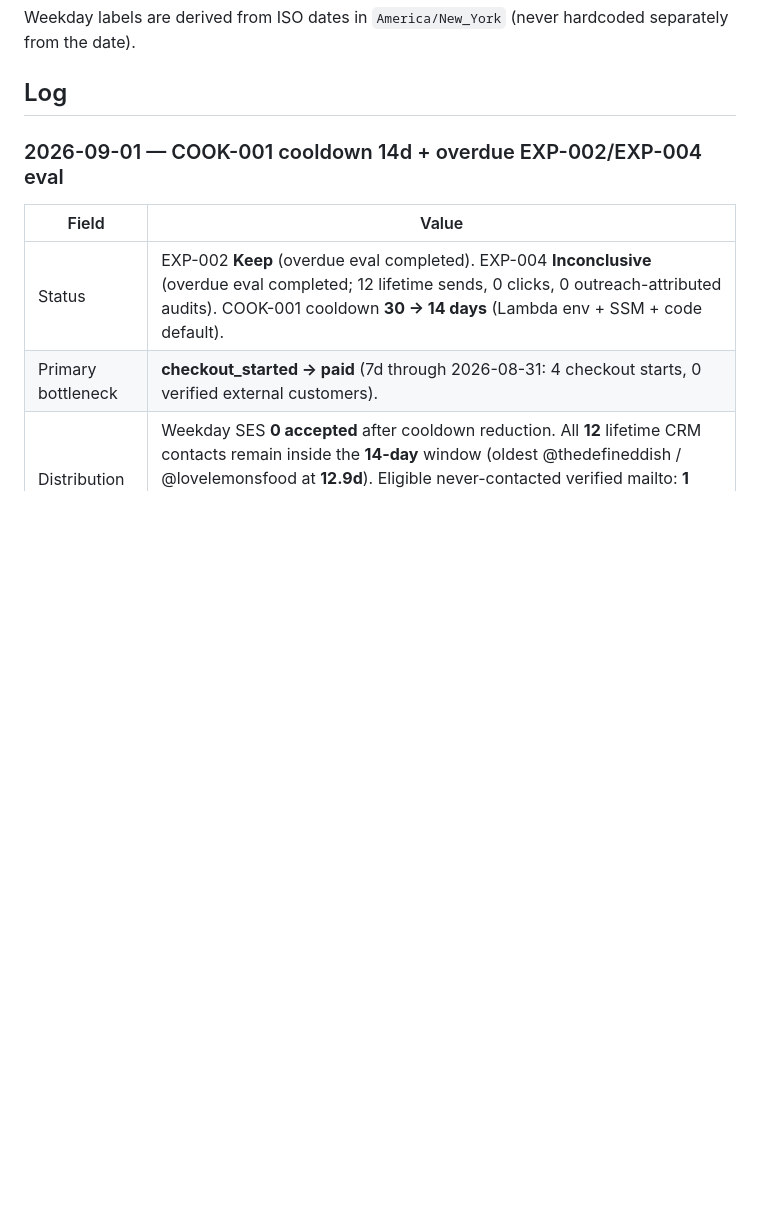
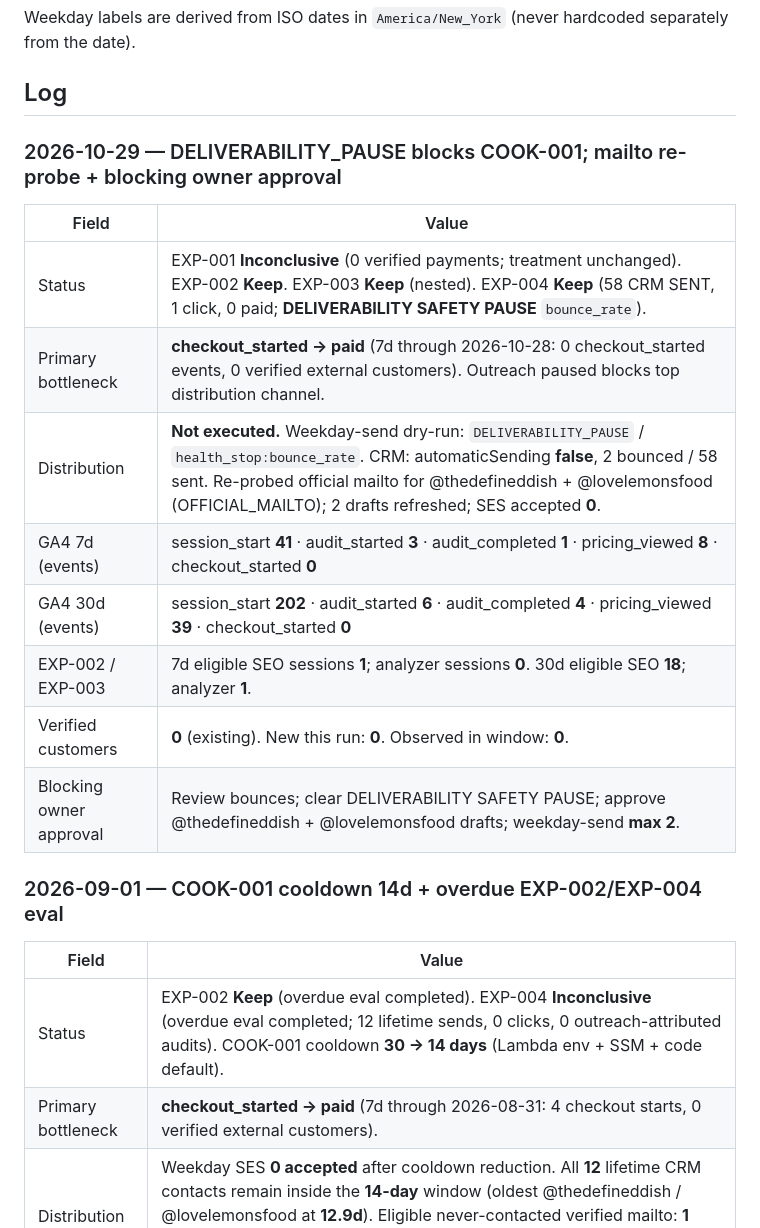
Before and after one commit to maxkantor/YouTubeBooster, a Markdown page: docs/growth/EXPERIMENT-LOG.md, the part around the change. GitHub-like rendering; blank space fills up the shorter version.

Commit message:
docs(growth): log 2026-10-29 run — COOK-001 deliverability pause blocks send
Co-authored-by: Max Kantor <mykantor@bellsouth.net>

```diff
--- a/docs/growth/EXPERIMENT-LOG.md
+++ b/docs/growth/EXPERIMENT-LOG.md
@@ -41,6 +41,19 @@ Do **not** start another Acquisition/SEO landing or form CRO while EXP-002 or EX
 Weekday labels are derived from ISO dates in `America/New_York` (never hardcoded separately from the date).
 
 ## Log
+
+### 2026-10-29 — DELIVERABILITY_PAUSE blocks COOK-001; mailto re-probe + blocking owner approval
+
+| Field | Value |
+|-------|--------|
+| Status | EXP-001 **Inconclusive** (0 verified payments; treatment unchanged). EXP-002 **Keep**. EXP-003 **Keep** (nested). EXP-004 **Keep** (58 CRM SENT, 1 click, 0 paid; **DELIVERABILITY SAFETY PAUSE** `bounce_rate`). |
+| Primary bottleneck | **checkout_started → paid** (7d through 2026-10-28: 0 checkout_started events, 0 verified external customers). Outreach paused blocks top distribution channel. |
+| Distribution | **Not executed.** Weekday-send dry-run: `DELIVERABILITY_PAUSE` / `health_stop:bounce_rate`. CRM: automaticSending **false**, 2 bounced / 58 sent. Re-probed official mailto for @thedefineddish + @lovelemonsfood (OFFICIAL_MAILTO); 2 drafts refreshed; SES accepted **0**. |
+| GA4 7d (events) | session_start **41** · audit_started **3** · audit_completed **1** · pricing_viewed **8** · checkout_started **0** |
+| GA4 30d (events) | session_start **202** · audit_started **6** · audit_completed **4** · pricing_viewed **39** · checkout_started **0** |
+| EXP-002 / EXP-003 | 7d eligible SEO sessions **1**; analyzer sessions **0**. 30d eligible SEO **18**; analyzer **1**. |
+| Verified customers | **0** (existing). New this run: **0**. Observed in window: **0**. |
+| Blocking owner approval | Review bounces; clear DELIVERABILITY SAFETY PAUSE; approve @thedefineddish + @lovelemonsfood drafts; weekday-send **max 2**. |
 
 ### 2026-09-01 — COOK-001 cooldown 14d + overdue EXP-002/EXP-004 eval
 
```
